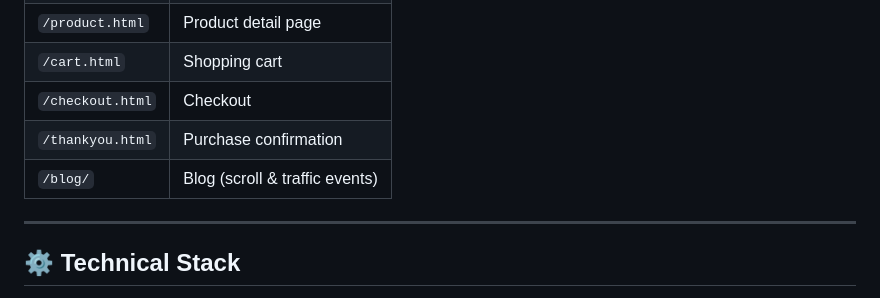
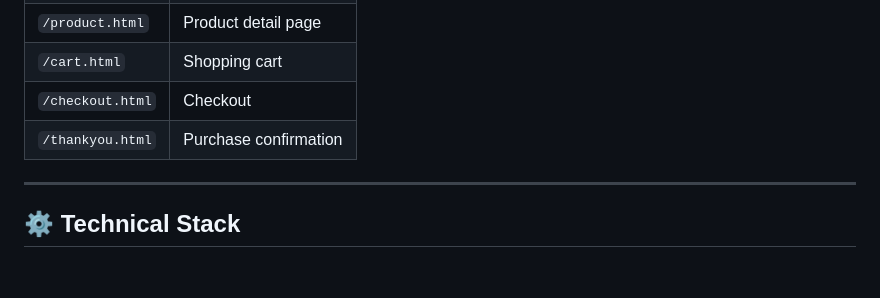
Before and after one commit to EKukarskiy/digital-store-lab, a Markdown page: README.md, the part around the change. Drawn GitHub-style; blank space fills up the shorter version.

Commit message:
Remove blog entry from README
Removed blog section from the README.

```diff
--- a/README.md
+++ b/README.md
@@ -18,7 +18,6 @@
 | `/cart.html` | Shopping cart |
 | `/checkout.html` | Checkout |
 | `/thankyou.html` | Purchase confirmation |
-| `/blog/` | Blog (scroll & traffic events) |
 
 ---
 
```
